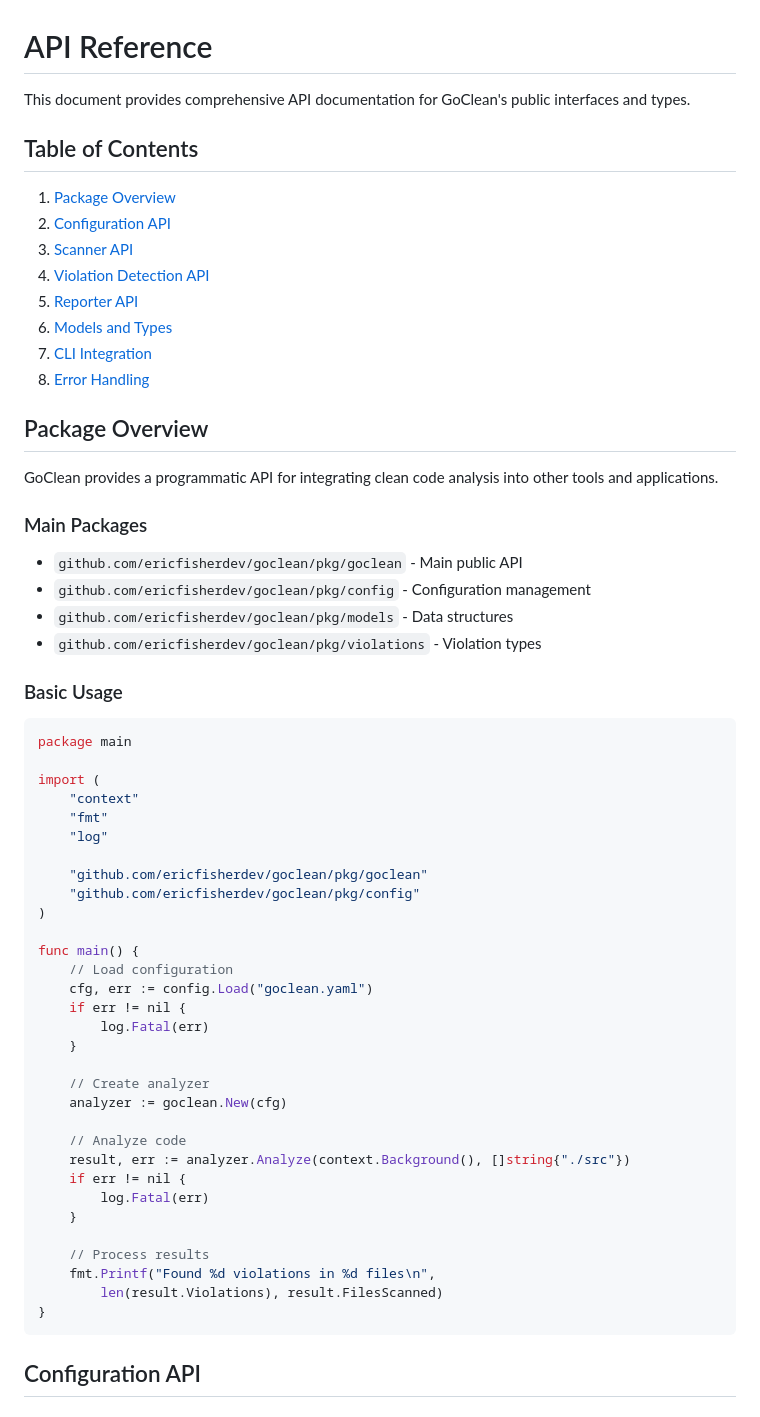
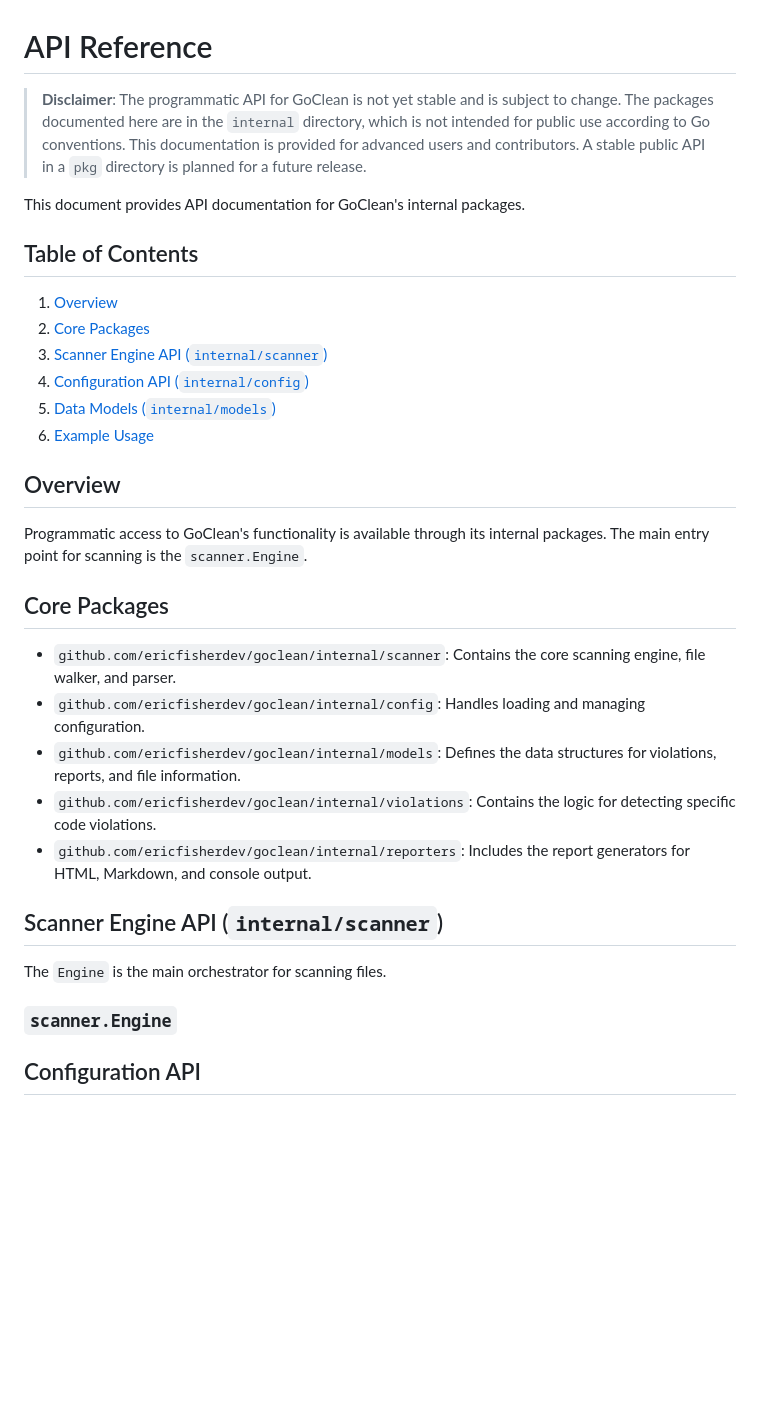
Before and after one commit to ericfisherdev/GoClean, a Markdown page: docs/api-reference.md, the part around the change. Drawn GitHub-style; blank space fills up the shorter version.

````diff
--- a/docs/api-reference.md
+++ b/docs/api-reference.md
@@ -1,64 +1,35 @@
 # API Reference
 
-This document provides comprehensive API documentation for GoClean's public interfaces and types.
+> **Disclaimer**: The programmatic API for GoClean is not yet stable and is subject to change. The packages documented here are in the `internal` directory, which is not intended for public use according to Go conventions. This documentation is provided for advanced users and contributors. A stable public API in a `pkg` directory is planned for a future release.
+
+This document provides API documentation for GoClean's internal packages.
 
 ## Table of Contents
 
-1. [Package Overview](#package-overview)
-2. [Configuration API](#configuration-api)
-3. [Scanner API](#scanner-api)
-4. [Violation Detection API](#violation-detection-api)
-5. [Reporter API](#reporter-api)
-6. [Models and Types](#models-and-types)
-7. [CLI Integration](#cli-integration)
-8. [Error Handling](#error-handling)
+1. [Overview](#overview)
+2. [Core Packages](#core-packages)
+3. [Scanner Engine API (`internal/scanner`)](#scanner-engine-api-internalscanner)
+4. [Configuration API (`internal/config`)](#configuration-api-internalconfig)
+5. [Data Models (`internal/models`)](#data-models-internalmodels)
+6. [Example Usage](#example-usage)
 
-## Package Overview
+## Overview
 
-GoClean provides a programmatic API for integrating clean code analysis into other tools and applications.
+Programmatic access to GoClean's functionality is available through its internal packages. The main entry point for scanning is the `scanner.Engine`.
 
-### Main Packages
+## Core Packages
 
-- `github.com/ericfisherdev/goclean/pkg/goclean` - Main public API
-- `github.com/ericfisherdev/goclean/pkg/config` - Configuration management
-- `github.com/ericfisherdev/goclean/pkg/models` - Data structures
-- `github.com/ericfisherdev/goclean/pkg/violations` - Violation types
+-   `github.com/ericfisherdev/goclean/internal/scanner`: Contains the core scanning engine, file walker, and parser.
+-   `github.com/ericfisherdev/goclean/internal/config`: Handles loading and managing configuration.
+-   `github.com/ericfisherdev/goclean/internal/models`: Defines the data structures for violations, reports, and file information.
+-   `github.com/ericfisherdev/goclean/internal/violations`: Contains the logic for detecting specific code violations.
+-   `github.com/ericfisherdev/goclean/internal/reporters`: Includes the report generators for HTML, Markdown, and console output.
 
-### Basic Usage
+## Scanner Engine API (`internal/scanner`)
 
-```go
-package main
+The `Engine` is the main orchestrator for scanning files.
 
-import (
-    "context"
-    "fmt"
-    "log"
-
-    "github.com/ericfisherdev/goclean/pkg/goclean"
-    "github.com/ericfisherdev/goclean/pkg/config"
-)
-
-func main() {
-    // Load configuration
-    cfg, err := config.Load("goclean.yaml")
-    if err != nil {
-        log.Fatal(err)
-    }
-
-    // Create analyzer
-    analyzer := goclean.New(cfg)
-
-    // Analyze code
-    result, err := analyzer.Analyze(context.Background(), []string{"./src"})
-    if err != nil {
-        log.Fatal(err)
-    }
-
-    // Process results
-    fmt.Printf("Found %d violations in %d files\n",
-        len(result.Violations), result.FilesScanned)
-}
-```
+### `scanner.Engine`
 
 ## Configuration API
 
````
Also changed, not shown: README.md (+16 -5 lines), docs/user-guide.md (+17 -1 lines).
